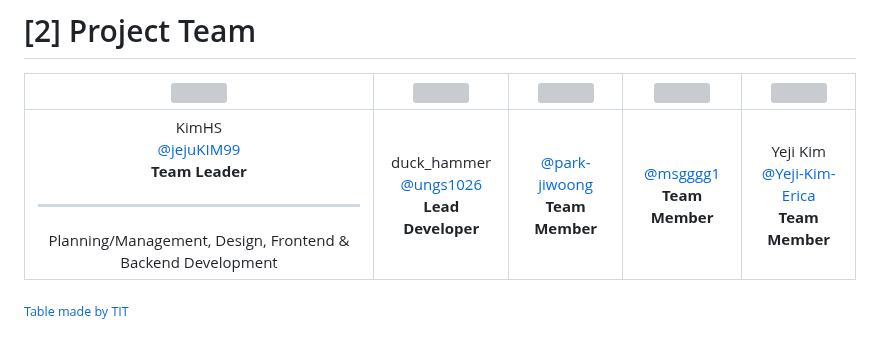
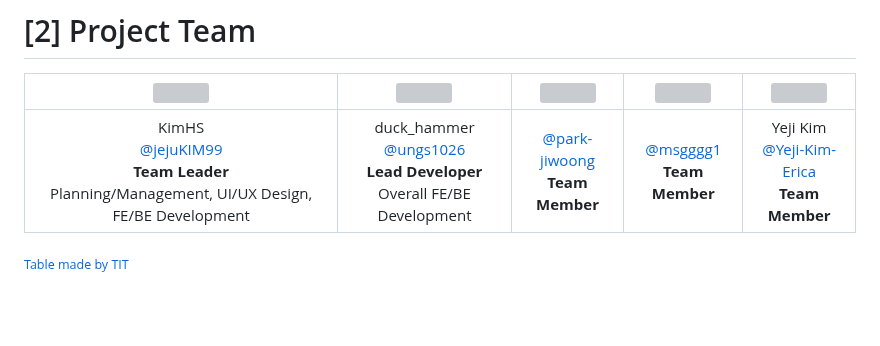
Before and after one commit to msgggg1/vibesync, a Markdown page: README.md, the part around the change. Rendered like a GitHub page; blank space fills up the shorter version; grey boxes are pictures that could not be loaded.

```diff
--- a/README.md
+++ b/README.md
@@ -39,7 +39,7 @@
 # [2] Project Team
 |<img src="https://avatars.githubusercontent.com/u/147032519?v=4" width="150" height="150"/>|<img src="https://avatars.githubusercontent.com/u/180395275?v=4" width="150" height="150"/>|<img src="https://avatars.githubusercontent.com/u/199547917?v=4" width="150" height="150"/>|<img src="https://avatars.githubusercontent.com/u/186297935?v=4" width="150" height="150"/>|<img src="https://avatars.githubusercontent.com/u/199547900?v=4" width="150" height="150"/>|
 |:-:|:-:|:-:|:-:|:-:|
-|KimHS<br/>[@jejuKIM99](https://github.com/jejuKIM99)<br>**Team Leader**<hr>Planning/Management, Design, Frontend & Backend Development|duck_hammer<br/>[@ungs1026](https://github.com/ungs1026)<br>**Lead Developer**|[@park-jiwoong](https://github.com/park-jiwoong)<br>**Team Member**|[@msgggg1](https://github.com/msgggg1)<br>**Team Member**|Yeji Kim<br/>[@Yeji-Kim-Erica](https://github.com/Yeji-Kim-Erica)<br>**Team Member**|
+|KimHS<br/>[@jejuKIM99](https://github.com/jejuKIM99)<br>**Team Leader**<br>Planning/Management, UI/UX Design, FE/BE Development|duck_hammer<br/>[@ungs1026](https://github.com/ungs1026)<br>**Lead Developer**<br>Overall FE/BE Development|[@park-jiwoong](https://github.com/park-jiwoong)<br>**Team Member**|[@msgggg1](https://github.com/msgggg1)<br>**Team Member**|Yeji Kim<br/>[@Yeji-Kim-Erica](https://github.com/Yeji-Kim-Erica)<br>**Team Member**|
 
 <sub>[Table made by TIT](https://team-info-table.seondal.kr/)</sub>
 
```
